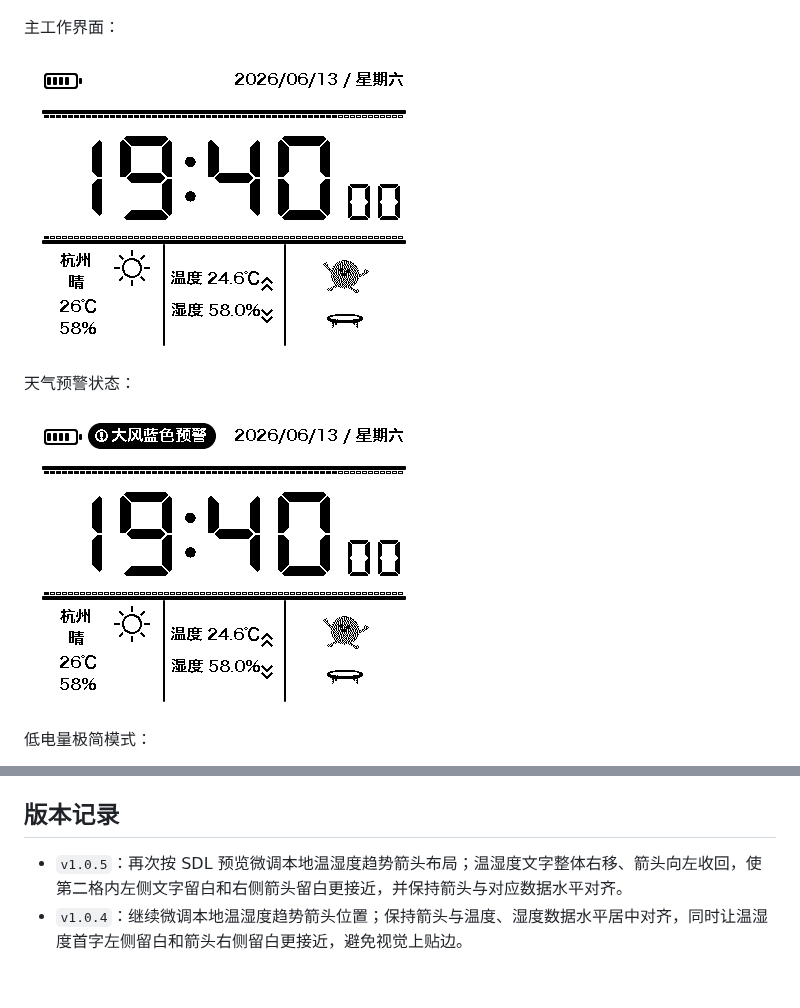
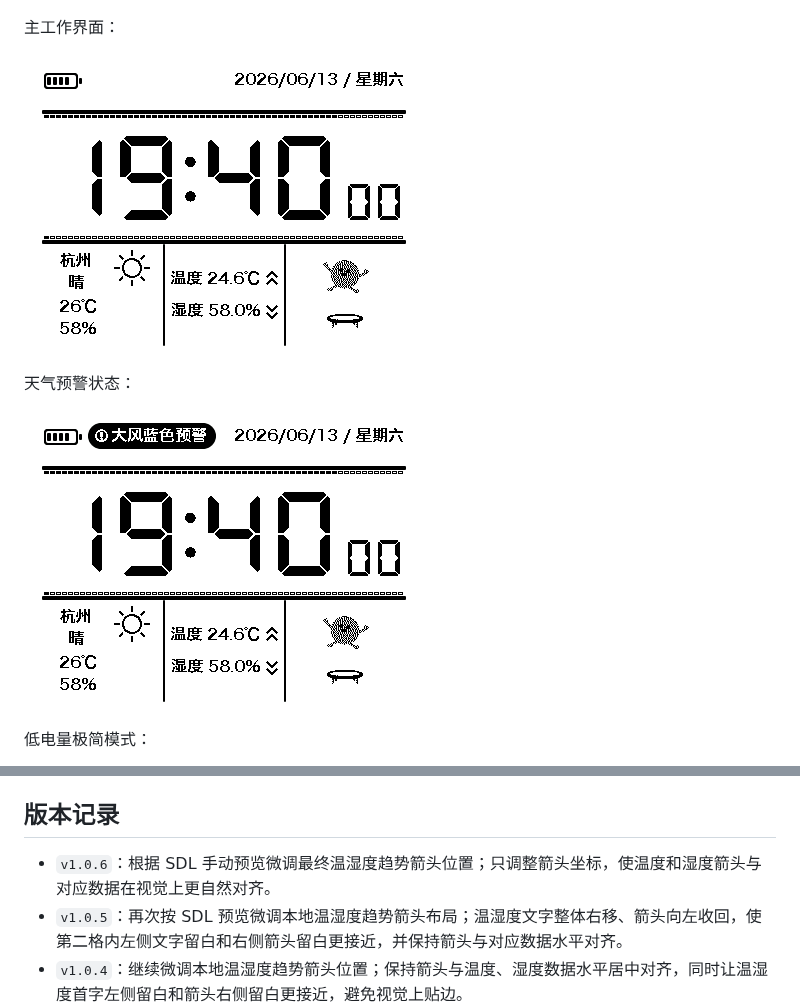
Before and after one commit to wickenzh/ESP32-S3-RLCD-4.2, a Markdown page: README.md, 2 parts joined by grey strips. GitHub-like rendering; pictures changed too: assets/previews/weather_clock_alert.png, assets/previews/weather_clock_main.png; blank space fills up the shorter version.

```diff
--- a/README.md
+++ b/README.md
@@ -130,6 +130,7 @@ Release 附件包括：
 
 ## 版本记录
 
+- `v1.0.6`：根据 SDL 手动预览微调最终温湿度趋势箭头位置；只调整箭头坐标，使温度和湿度箭头与对应数据在视觉上更自然对齐。
 - `v1.0.5`：再次按 SDL 预览微调本地温湿度趋势箭头布局；温湿度文字整体右移、箭头向左收回，使第二格内左侧文字留白和右侧箭头留白更接近，并保持箭头与对应数据水平对齐。
 - `v1.0.4`：继续微调本地温湿度趋势箭头位置；保持箭头与温度、湿度数据水平居中对齐，同时让温湿度首字左侧留白和箭头右侧留白更接近，避免视觉上贴边。
 - `v1.0.3`：调整本地温湿度趋势箭头布局，箭头恢复为与温度、湿度数据水平放置；温湿度文字整体略向左收紧，箭头放在数值右侧并与边框保持留白，避免遮挡分割线。
```
Also changed, not shown: assets/previews/weather_clock_boot.png, 2 other files.
